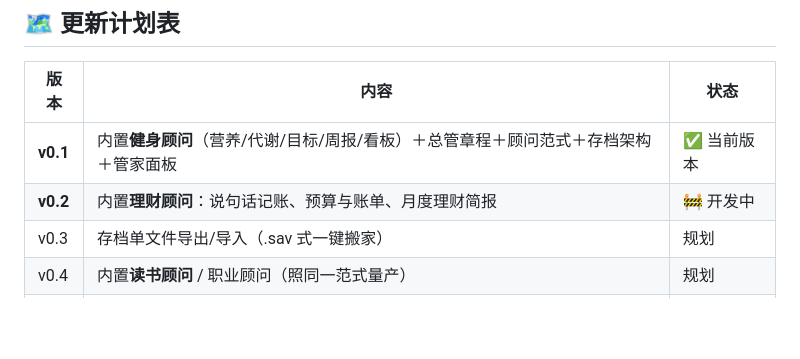
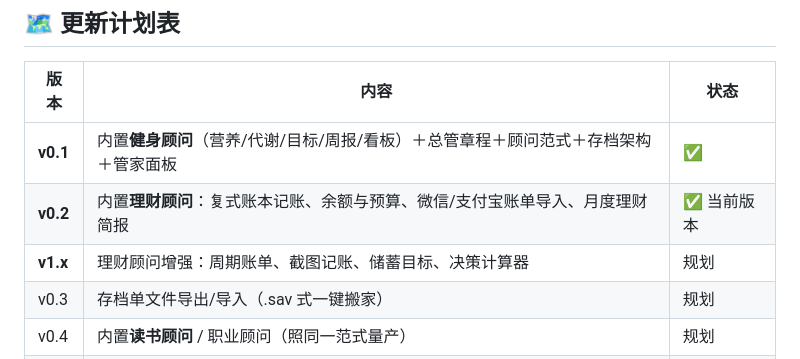
Before and after one commit to August06exe/AgentCrew, a Markdown page: README.md, the part around the change. GitHub-like rendering; blank space fills up the shorter version.

Commit message:
readme: 路线图对账——理财 v0.2 标记已交付并补 v1.x 增强排期

```diff
--- a/README.md
+++ b/README.md
@@ -218,8 +218,9 @@ python 05-scripts/release.py some-agent             # 放归：移出收编区
 
 | 版本 | 内容 | 状态 |
 |------|------|------|
-| **v0.1** | 内置**健身顾问**（营养/代谢/目标/周报/看板）＋总管章程＋顾问范式＋存档架构＋管家面板 | ✅ 当前版本 |
-| **v0.2** | 内置**理财顾问**：说句话记账、预算与账单、月度理财简报 | 🚧 开发中 |
+| **v0.1** | 内置**健身顾问**（营养/代谢/目标/周报/看板）＋总管章程＋顾问范式＋存档架构＋管家面板 | ✅ |
+| **v0.2** | 内置**理财顾问**：复式账本记账、余额与预算、微信/支付宝账单导入、月度理财简报 | ✅ 当前版本 |
+| **v1.x** | 理财顾问增强：周期账单、截图记账、储蓄目标、决策计算器 | 规划 |
 | v0.3 | 存档单文件导出/导入（.sav 式一键搬家） | 规划 |
 | v0.4 | 内置**读书顾问** / 职业顾问（照同一范式量产） | 规划 |
 | v0.5 | 顾问市场雏形：社区顾问一键收编 | 构想 |
```
